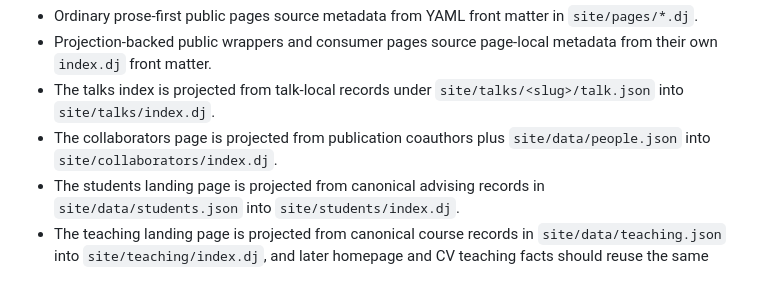
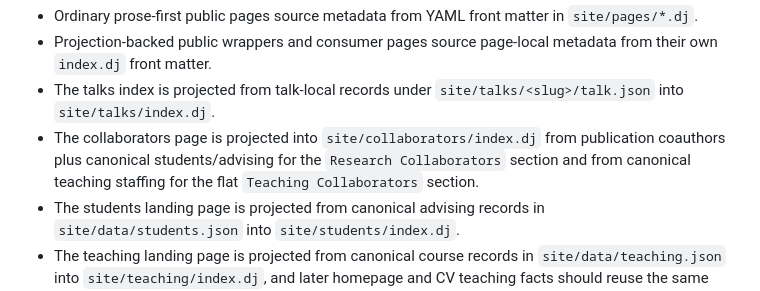
Before and after one commit to ztatlock/ztatlock.github.io, a Markdown page: README.md, the part around the change. Rendered like a GitHub page.

Commit message:
Audit collaborator docs after sectioned page

```diff
--- a/README.md
+++ b/README.md
@@ -63,8 +63,10 @@ Metadata rules:
   metadata from their own `index.dj` front matter.
 - The talks index is projected from talk-local records under
   `site/talks/<slug>/talk.json` into `site/talks/index.dj`.
-- The collaborators page is projected from publication coauthors plus
-  `site/data/people.json` into `site/collaborators/index.dj`.
+- The collaborators page is projected into `site/collaborators/index.dj`
+  from publication coauthors plus canonical students/advising for the
+  `Research Collaborators` section and from canonical teaching staffing for
+  the flat `Teaching Collaborators` section.
 - The students landing page is projected from canonical advising records in
   `site/data/students.json` into `site/students/index.dj`.
 - The teaching landing page is projected from canonical course records in
```
Also changed, not shown: docs/plans/collaborators-campaign.md (+19 -12 lines).
